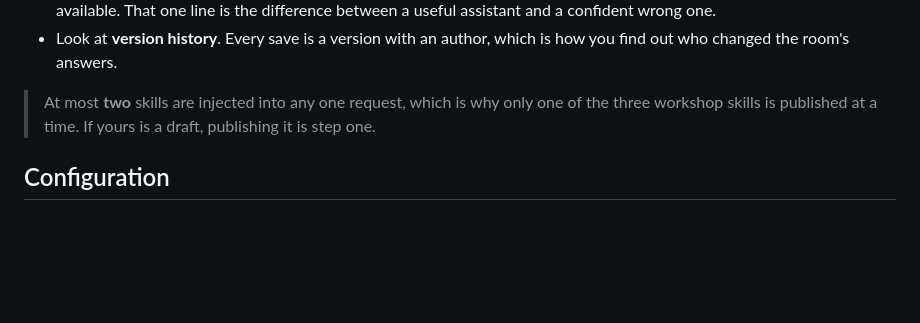
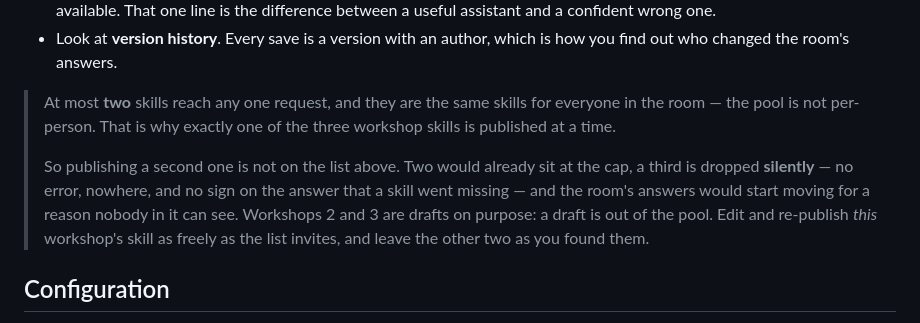
Before and after one commit to Constellation-Dealer/workshop-1-ask-your-document, a Markdown page: README.md, the part around the change. Drawn GitHub-style; blank space fills up the shorter version.

Commit message:
Say what publishing a second skill does to the room
The line read "If yours is a draft, publishing it is step one", two paragraphs
below the line saying this workshop's skill is published already. So it applied
to nothing a participant of workshop 1 has -- except the workshop 2 and 3
drafts, which the read-scoping change leaves visible to them. Read as a thing
to try, it is an instruction to break the room.

Verified on DEV rather than assumed: one published and active skill for the
workshop consumer (`workshop-1-answer-style`), workshops 2 and 3 `draft`, the
old `workshop-answer-style` inactive, and all of them `autoLoad: true`.
`MaxSkillsPerRequest` is 2 in the Gateway base config with no DEV override.

Which is what makes the third one the problem. Auto-load skills take the top-N
slots first, so publishing a second puts two exactly at the cap and both still
apply; publishing a second AND a third drops one, chosen by sort order, with no
error and nothing on the answer to say a skill went missing. The room's answers
move and nobody in it can see why.

So the line now says that, and says the pool is shared rather than per-person,
which is the fact the old line quietly contradicted.

```diff
--- a/README.md
+++ b/README.md
@@ -227,8 +227,15 @@ unpublished edit changes nothing.
 - Look at **version history**. Every save is a version with an author, which is how you find out
   who changed the room's answers.
 
-> At most **two** skills are injected into any one request, which is why only one of the three
-> workshop skills is published at a time. If yours is a draft, publishing it is step one.
+> At most **two** skills reach any one request, and they are the same skills for everyone in the
+> room — the pool is not per-person. That is why exactly one of the three workshop skills is
+> published at a time.
+>
+> So publishing a second one is not on the list above. Two would already sit at the cap, a third is
+> dropped **silently** — no error, nowhere, and no sign on the answer that a skill went missing —
+> and the room's answers would start moving for a reason nobody in it can see. Workshops 2 and 3
+> are drafts on purpose: a draft is out of the pool. Edit and re-publish *this* workshop's skill as
+> freely as the list invites, and leave the other two as you found them.
 
 ## Configuration
 
```
